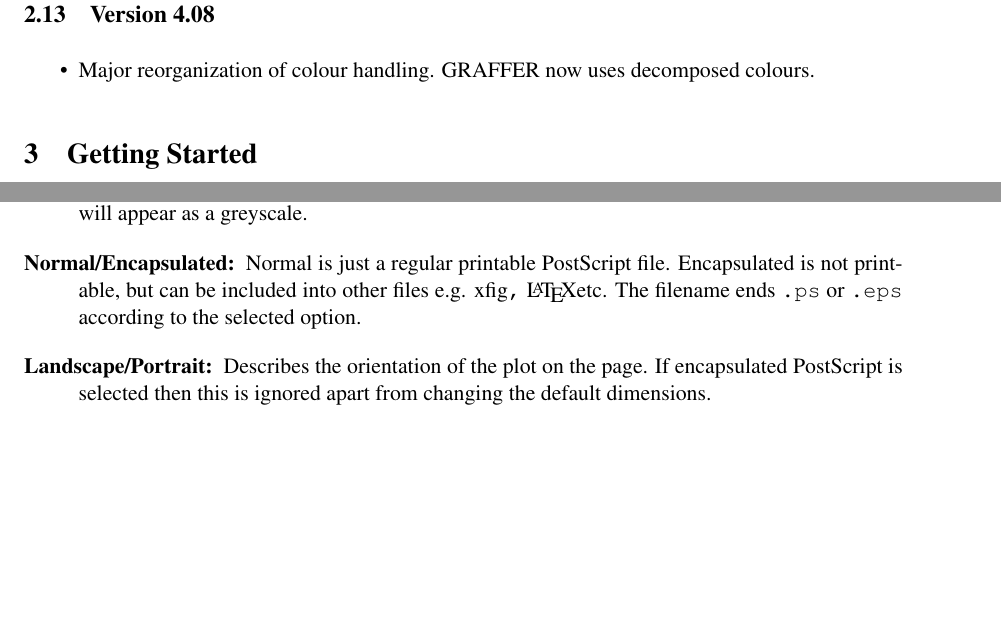
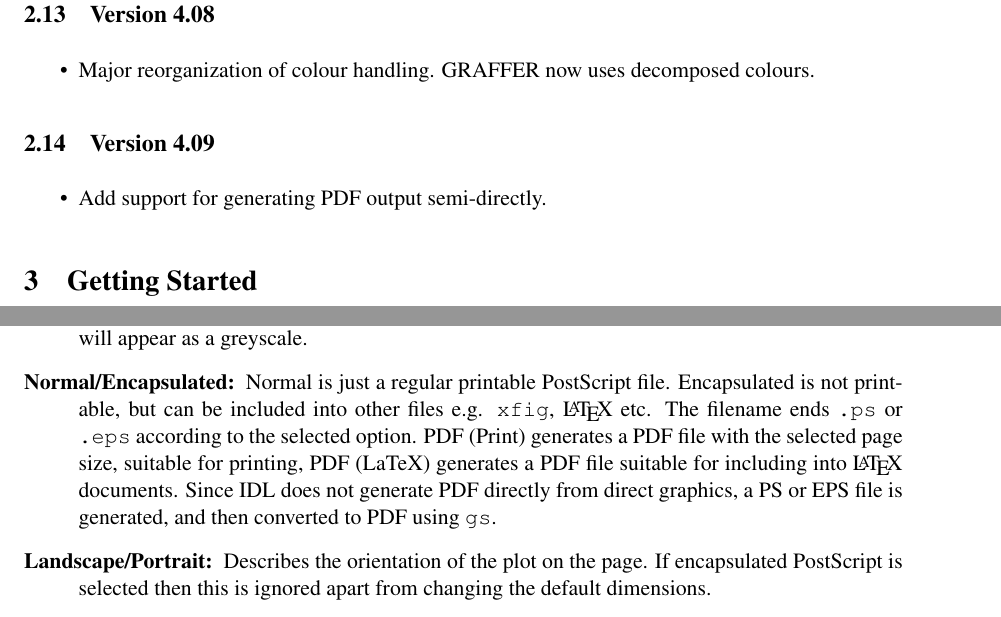
Before and after one commit to jtappin/graffer-gdl, a LaTeX document (Docs/Graffer.tex): two parts of pages 9 and 38 of 58, joined at a grey line, cut so that both start at the same text, the shorter picture padded with empty space. Compiled offline with pdfLaTeX.

```diff
--- a/Docs/Graffer.tex
+++ b/Docs/Graffer.tex
@@ -26,7 +26,7 @@
  \setlength{\evensidemargin}{0mm}
 
 \pagestyle{myheadings}
-\markboth{GRAFFER}{Version 4.08}
+\markboth{GRAFFER}{Version 4.09}
 
 %\usepackage{babel}
 \makeatother
@@ -323,6 +323,12 @@
   decomposed colours.
 \end{itemize}
 
+\subsection{Version 4.09}
+\label{sec:v409}
+
+\begin{itemize}
+\item Add support for generating PDF output semi-directly.
+\end{itemize}
 \section{Getting Started}
 
 
@@ -1759,8 +1765,13 @@
    appear as a greyscale.
  \item [Normal/Encapsulated:]Normal is just a regular printable
    PostScript file. Encapsulated is not printable, but can be included
-   into other files e.g. xfig\texttt{,} \LaTeX etc. The filename ends
-   \texttt{.ps} or \texttt{.eps} according to the selected option.
+   into other files e.g. \texttt{xfig}, \LaTeX\ etc. The filename ends
+   \texttt{.ps} or \texttt{.eps} according to the selected option. PDF
+   (Print) generates a PDF file with the selected page size, suitable
+   for printing, PDF (LaTeX) generates a PDF file suitable for
+   including into \LaTeX\ documents. Since IDL does not generate PDF
+   directly from direct graphics, a PS or EPS file is generated, and
+   then converted to PDF using \texttt{gs}.
  \item [Landscape/Portrait:]Describes the orientation of the plot on
    the page. If encapsulated PostScript is selected then this is
    ignored apart from changing the default dimensions.
```
Also changed, not shown: Docs/Format.tex (+14 -6 lines), Docs/Format.pdf, Docs/Graffer.pdf, Docs/Graffer.tex (2 more changed lines), 6 other files.
